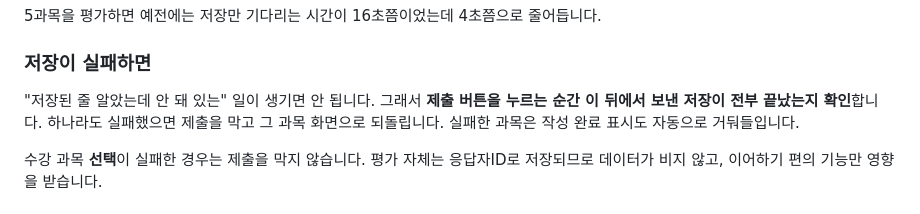
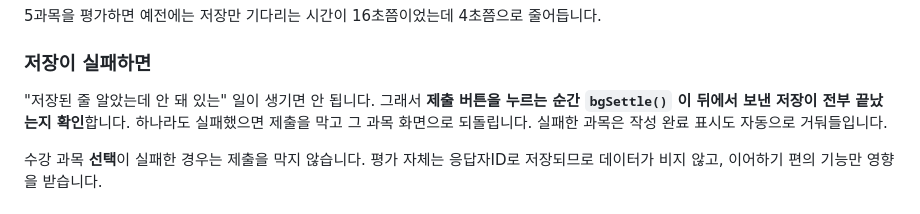
Before and after one commit to bachteardc-rgb/dcsenior-lecture-eval, a Markdown page: README.md, the part around the change. Drawn GitHub-style.

Commit message:
README 오타 수정

```diff
--- a/README.md
+++ b/README.md
@@ -129,7 +129,7 @@ https://script.google.com/macros/s/.../exec?page=admin
 ### 저장이 실패하면
 
 "저장된 줄 알았는데 안 돼 있는" 일이 생기면 안 됩니다. 그래서 **제출 버튼을
-누르는 순간  이 뒤에서 보낸 저장이 전부 끝났는지 확인**합니다.
+누르는 순간 `bgSettle()` 이 뒤에서 보낸 저장이 전부 끝났는지 확인**합니다.
 하나라도 실패했으면 제출을 막고 그 과목 화면으로 되돌립니다.
 실패한 과목은 작성 완료 표시도 자동으로 거둬들입니다.
 
```
